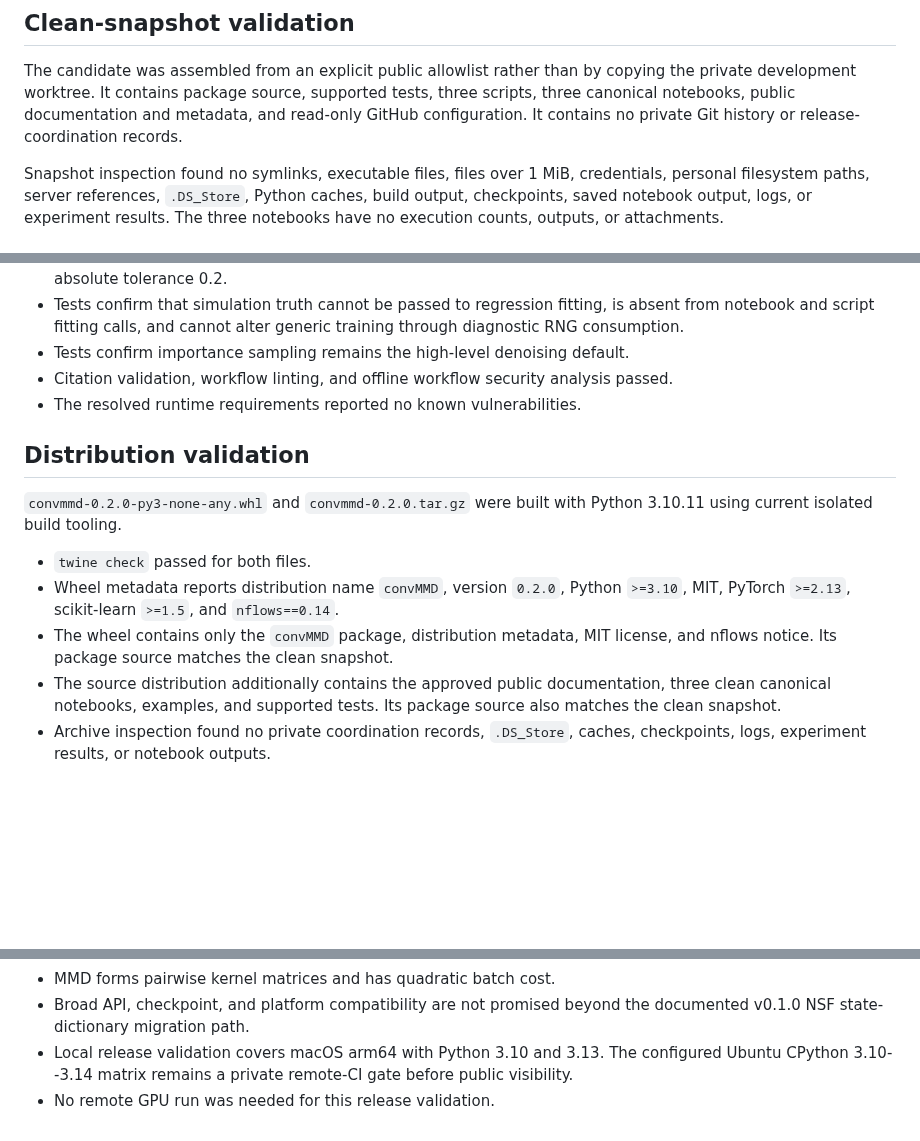
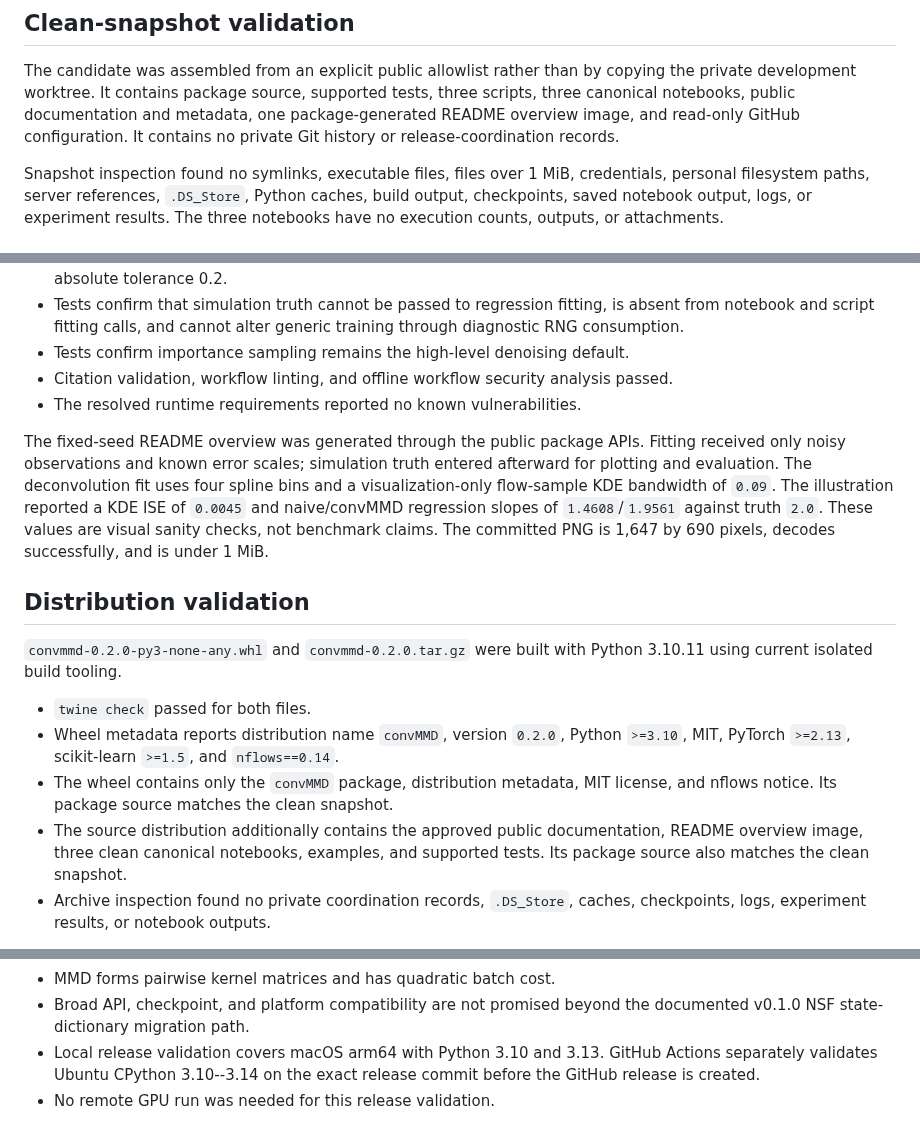
Before and after one commit to ritwikvashistha/convMMD, a Markdown page: RELEASE_VALIDATION.md, 3 parts joined by grey strips. GitHub-like rendering; blank space fills up the shorter version.

```diff
--- a/RELEASE_VALIDATION.md
+++ b/RELEASE_VALIDATION.md
@@ -11,8 +11,9 @@ commit, push, tag, visibility change, GitHub release, or package upload.
 The candidate was assembled from an explicit public allowlist rather than by
 copying the private development worktree. It contains package source, supported
 tests, three scripts, three canonical notebooks, public documentation and
-metadata, and read-only GitHub configuration. It contains no private Git
-history or release-coordination records.
+metadata, one package-generated README overview image, and read-only GitHub
+configuration. It contains no private Git history or release-coordination
+records.
 
 Snapshot inspection found no symlinks, executable files, files over 1 MiB,
 credentials, personal filesystem paths, server references, `.DS_Store`, Python
@@ -38,6 +39,15 @@ The complete supported suite passed on macOS arm64 with Python 3.13.2, PyTorch
   passed.
 - The resolved runtime requirements reported no known vulnerabilities.
 
+The fixed-seed README overview was generated through the public package APIs.
+Fitting received only noisy observations and known error scales; simulation
+truth entered afterward for plotting and evaluation. The deconvolution fit
+uses four spline bins and a visualization-only flow-sample KDE bandwidth of
+`0.09`. The illustration reported a KDE ISE of `0.0045` and naive/convMMD
+regression slopes of `1.4608`/`1.9561` against truth `2.0`. These values are
+visual sanity checks, not benchmark claims. The committed PNG is 1,647 by 690
+pixels, decodes successfully, and is under 1 MiB.
+
 ## Distribution validation
 
 `convmmd-0.2.0-py3-none-any.whl` and `convmmd-0.2.0.tar.gz` were built with
@@ -49,8 +59,9 @@ Python 3.10.11 using current isolated build tooling.
 - The wheel contains only the `convMMD` package, distribution metadata, MIT
   license, and nflows notice. Its package source matches the clean snapshot.
 - The source distribution additionally contains the approved public
-  documentation, three clean canonical notebooks, examples, and supported
-  tests. Its package source also matches the clean snapshot.
+  documentation, README overview image, three clean canonical notebooks,
+  examples, and supported tests. Its package source also matches the clean
+  snapshot.
 - Archive inspection found no private coordination records, `.DS_Store`,
   caches, checkpoints, logs, experiment results, or notebook outputs.
 
@@ -109,7 +120,7 @@ an optional ULA comparison and does not change that default.
 - MMD forms pairwise kernel matrices and has quadratic batch cost.
 - Broad API, checkpoint, and platform compatibility are not promised beyond the
   documented v0.1.0 NSF state-dictionary migration path.
-- Local release validation covers macOS arm64 with Python 3.10 and 3.13. The
-  configured Ubuntu CPython 3.10--3.14 matrix remains a private remote-CI gate
-  before public visibility.
+- Local release validation covers macOS arm64 with Python 3.10 and 3.13.
+  GitHub Actions separately validates Ubuntu CPython 3.10--3.14 on the exact
+  release commit before the GitHub release is created.
 - No remote GPU run was needed for this release validation.
```
Also changed, not shown: other parts of RELEASE_VALIDATION.md (+2 -2 lines), CHANGELOG.md (+3 -1 lines), README.md (+13 -0 lines), docs/assets/convmmd-overview.png (added), 1 other file.
